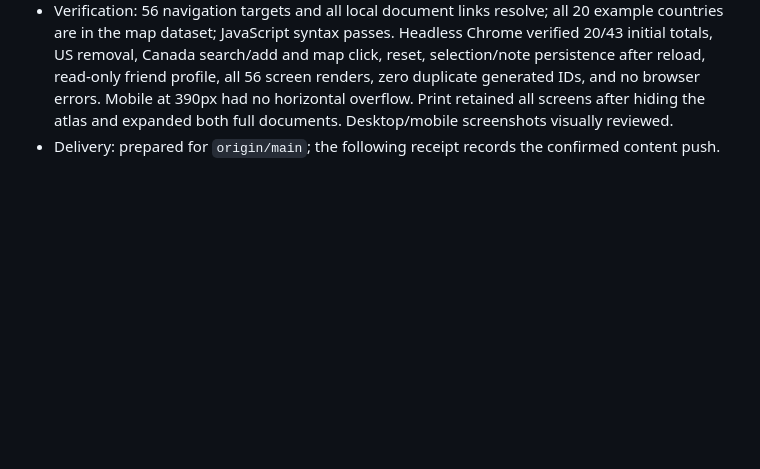
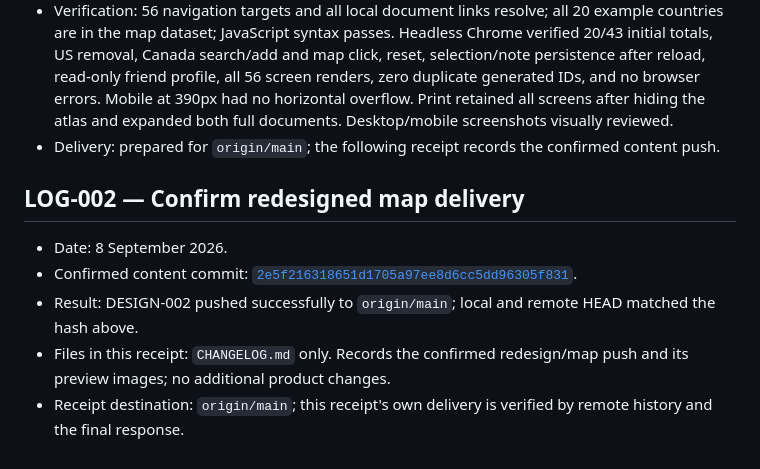
Before and after one commit to jamie2004-commits/Travel-Social-Media, a Markdown page: CHANGELOG.md, the part around the change. GitHub-like rendering; blank space fills up the shorter version.

Commit message:
LOG-002: confirm flat-map redesign push

```diff
--- a/CHANGELOG.md
+++ b/CHANGELOG.md
@@ -37,3 +37,11 @@ Each meaningful change set receives an entry and a matching commit label. A succ
 - Preview images: `docs/previews/profile-desktop.png` and `docs/previews/profile-mobile.png`, captured from the actual HTML with the 20-country example reset.
 - Verification: 56 navigation targets and all local document links resolve; all 20 example countries are in the map dataset; JavaScript syntax passes. Headless Chrome verified 20/43 initial totals, US removal, Canada search/add and map click, reset, selection/note persistence after reload, read-only friend profile, all 56 screen renders, zero duplicate generated IDs, and no browser errors. Mobile at 390px had no horizontal overflow. Print retained all screens after hiding the atlas and expanded both full documents. Desktop/mobile screenshots visually reviewed.
 - Delivery: prepared for `origin/main`; the following receipt records the confirmed content push.
+
+## LOG-002 — Confirm redesigned map delivery
+
+- Date: 8 September 2026.
+- Confirmed content commit: [`2e5f216318651d1705a97ee8d6cc5dd96305f831`](https://github.com/jamie2004-commits/Travel-Social-Media/commit/2e5f216318651d1705a97ee8d6cc5dd96305f831).
+- Result: DESIGN-002 pushed successfully to `origin/main`; local and remote HEAD matched the hash above.
+- Files in this receipt: `CHANGELOG.md` only. Records the confirmed redesign/map push and its preview images; no additional product changes.
+- Receipt destination: `origin/main`; this receipt's own delivery is verified by remote history and the final response.
```
